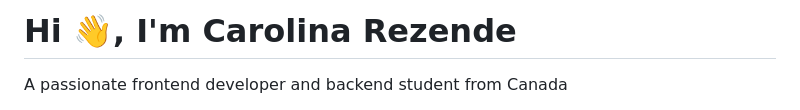
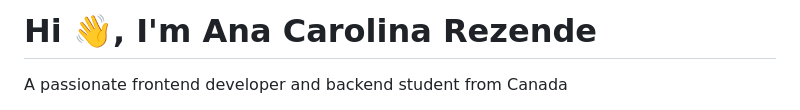
Before and after one commit to iamcarolinarezende/iamcarolinarezende, a Markdown page: README.md, the part around the change. Drawn GitHub-style.

```diff
--- a/README.md
+++ b/README.md
@@ -1,4 +1,4 @@
-<h1>Hi 👋, I'm Carolina Rezende</h1>
+<h1>Hi 👋, I'm Ana Carolina Rezende</h1>
 <p>A passionate frontend developer and backend student from Canada</p>
 
 - 🌱 I’m currently learning **IT at College LaSalle Montreal**
```
